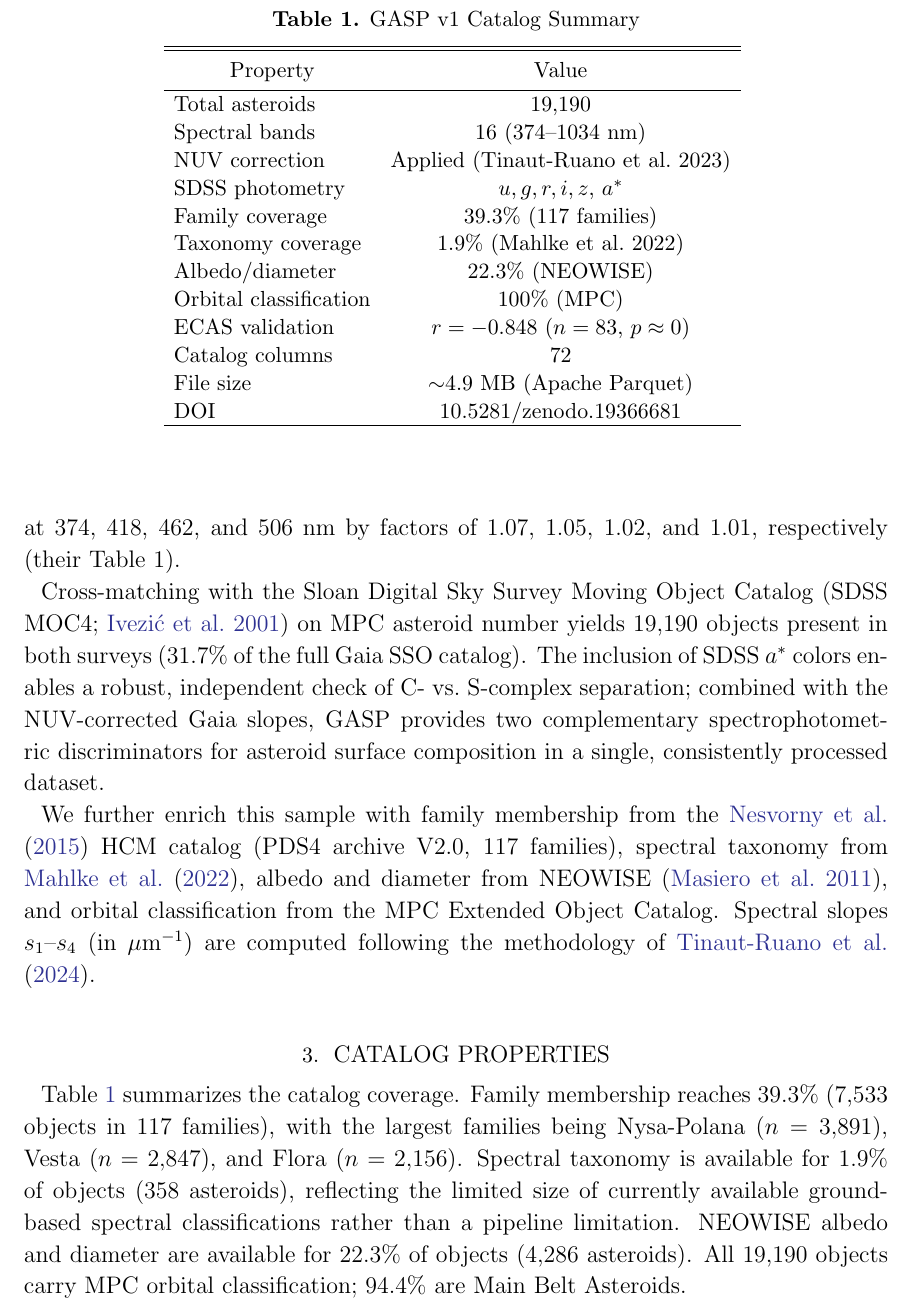
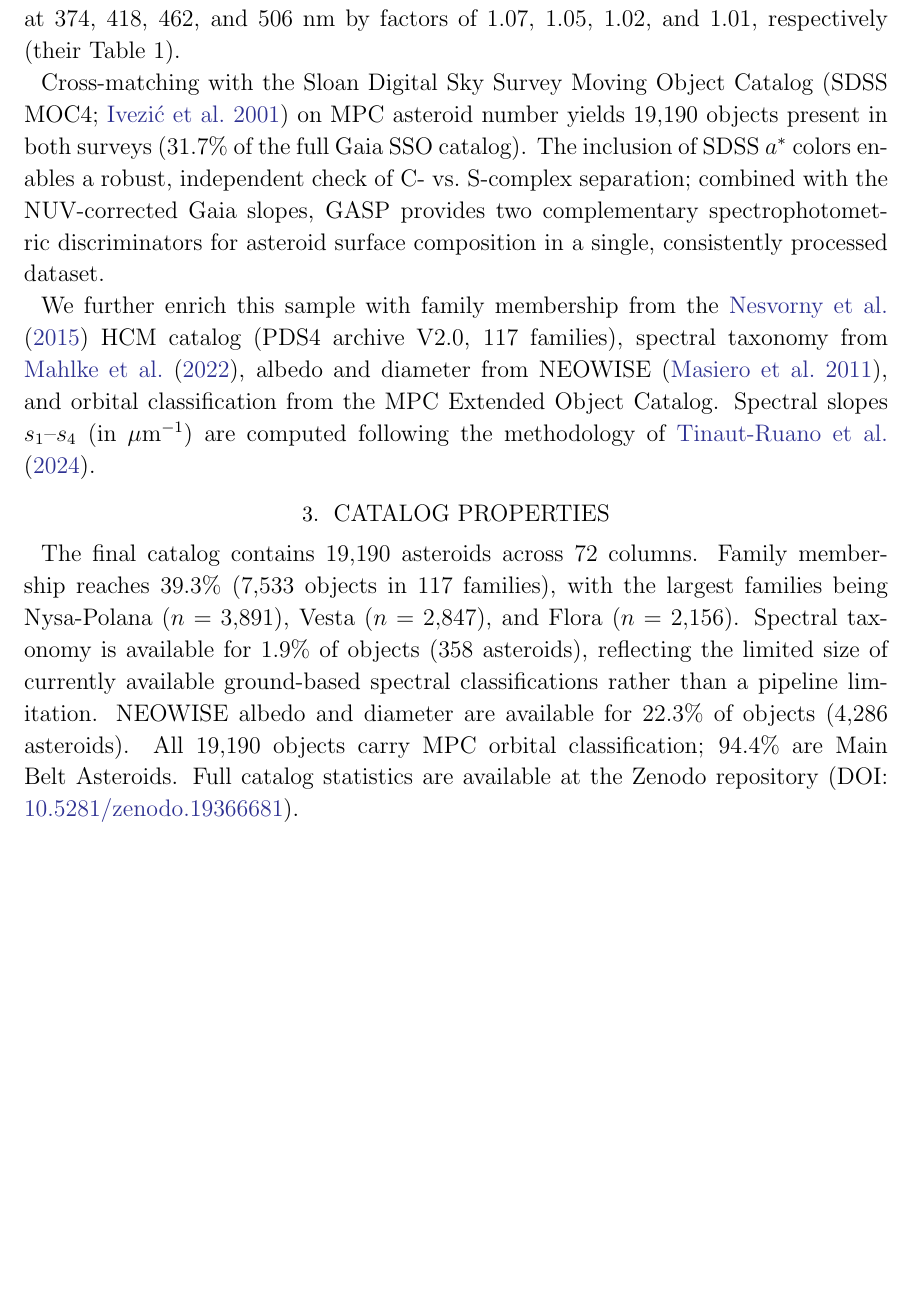
Before and after one commit to esoxconsult/gasp, a LaTeX paper (docs/rnaas_paper.tex): part of page 2 of 4, cut at the place of the change, the shorter picture padded with empty space. Compiled offline with pdfLaTeX.

Commit message:
fix: remove Table 1 for RNAAS one-figure-OR-table rule
RNAAS allows only one figure OR table, not both.
Keep: Figure 1 (ECAS validation)
Remove: Table 1 (catalog summary)
Catalog statistics now inline in Section 3 text
with reference to Zenodo for full details.

Made-with: Cursor

```diff
--- a/docs/rnaas_paper.tex
+++ b/docs/rnaas_paper.tex
@@ -75,37 +75,19 @@ the methodology of \citet{TinautRuano2024}.
 
 \section{Catalog Properties}
 
-Table~\ref{tab:catalog} summarizes the catalog coverage.
+The final catalog contains 19,190 asteroids across 72 columns.
 Family membership reaches 39.3\% (7,533 objects in 117 families),
 with the largest families being Nysa-Polana ($n=3{,}891$),
 Vesta ($n=2{,}847$), and Flora ($n=2{,}156$). Spectral taxonomy
 is available for 1.9\% of objects (358 asteroids), reflecting
 the limited size of currently available ground-based spectral
-classifications rather than a pipeline limitation.
-NEOWISE albedo and diameter are available for 22.3\% of objects
+classifications rather than a pipeline limitation. NEOWISE
+albedo and diameter are available for 22.3\% of objects
 (4,286 asteroids). All 19,190 objects carry MPC orbital
-classification; 94.4\% are Main Belt Asteroids.
-
-\begin{deluxetable}{lc}
-\tablecaption{GASP v1 Catalog Summary\label{tab:catalog}}
-\tablehead{
-  \colhead{Property} & \colhead{Value}
-}
-\startdata
-Total asteroids         & 19,190          \\
-Spectral bands          & 16 (374--1034~nm) \\
-NUV correction          & Applied (Tinaut-Ruano et al.\ 2023) \\
-SDSS photometry         & $u, g, r, i, z$, $a^*$ \\
-Family coverage         & 39.3\% (117 families) \\
-Taxonomy coverage       & 1.9\% (Mahlke et al.\ 2022) \\
-Albedo/diameter         & 22.3\% (NEOWISE) \\
-Orbital classification  & 100\% (MPC) \\
-ECAS validation         & $r = -0.848$ ($n=83$, $p\approx0$) \\
-Catalog columns         & 72 \\
-File size               & $\sim$4.9~MB (Apache Parquet) \\
-DOI                     & 10.5281/zenodo.19366681 \\
-\enddata
-\end{deluxetable}
+classification; 94.4\% are Main Belt Asteroids. Full catalog
+statistics are available at the Zenodo repository
+(DOI: \href{https://doi.org/10.5281/zenodo.19366681}
+{10.5281/zenodo.19366681}).
 
 \section{Validation}
 
```
